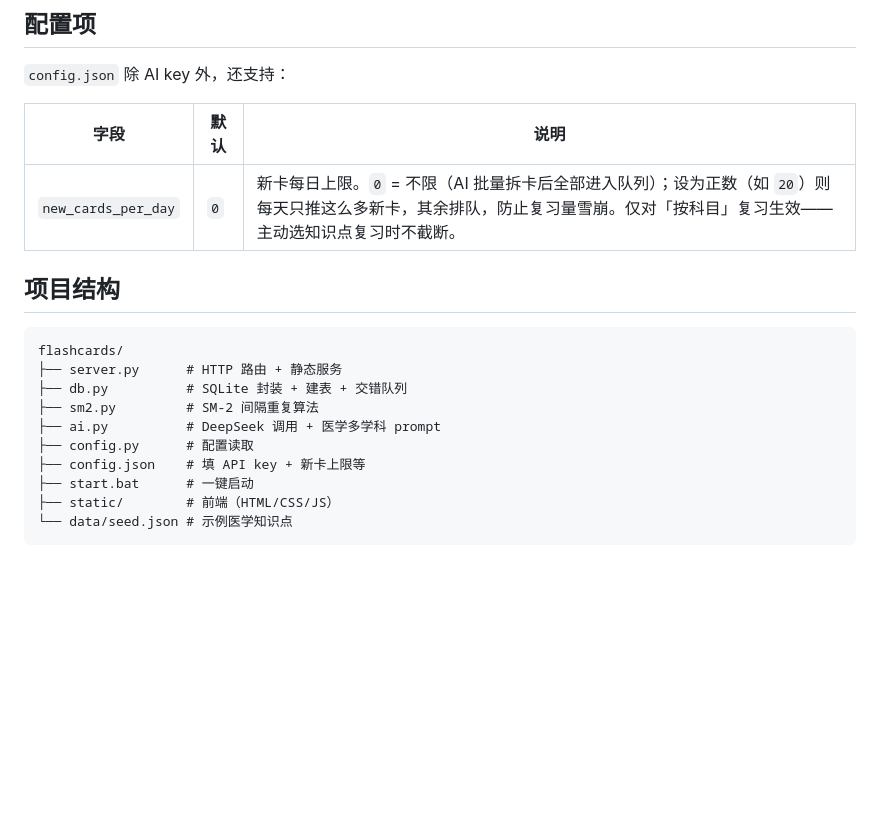
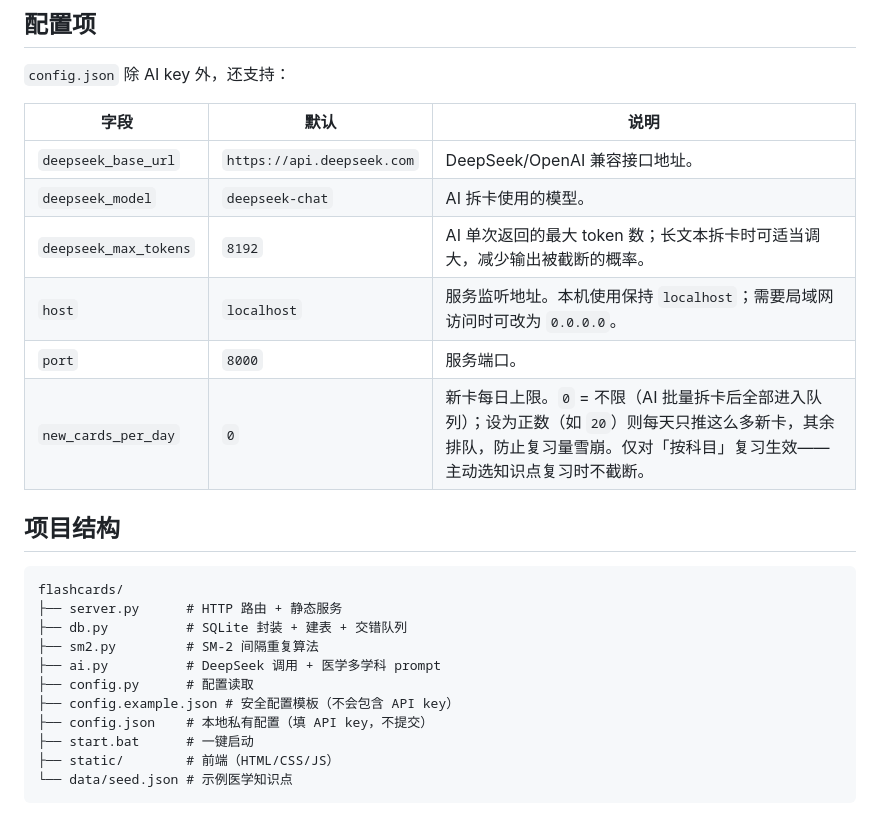
Before and after one commit to CZNcznCZN/medmemo, a Markdown page: README.md, the part around one of its changes. Drawn GitHub-style; blank space fills up the shorter version.

```diff
--- a/README.md
+++ b/README.md
@@ -108,6 +139,11 @@ python server.py
 
 | 字段 | 默认 | 说明 |
 |------|------|------|
+| `deepseek_base_url` | `https://api.deepseek.com` | DeepSeek/OpenAI 兼容接口地址。 |
+| `deepseek_model` | `deepseek-chat` | AI 拆卡使用的模型。 |
+| `deepseek_max_tokens` | `8192` | AI 单次返回的最大 token 数；长文本拆卡时可适当调大，减少输出被截断的概率。 |
+| `host` | `localhost` | 服务监听地址。本机使用保持 `localhost`；需要局域网访问时可改为 `0.0.0.0`。 |
+| `port` | `8000` | 服务端口。 |
 | `new_cards_per_day` | `0` | 新卡每日上限。`0` = 不限（AI 批量拆卡后全部进入队列）；设为正数（如 `20`）则每天只推这么多新卡，其余排队，防止复习量雪崩。仅对「按科目」复习生效——主动选知识点复习时不截断。 |
 
 ## 项目结构
@@ -119,7 +155,8 @@ flashcards/
 ├── sm2.py         # SM-2 间隔重复算法
 ├── ai.py          # DeepSeek 调用 + 医学多学科 prompt
 ├── config.py      # 配置读取
-├── config.json    # 填 API key + 新卡上限等
+├── config.example.json # 安全配置模板（不会包含 API key）
+├── config.json    # 本地私有配置（填 API key，不提交）
 ├── start.bat      # 一键启动
 ├── static/        # 前端（HTML/CSS/JS）
 └── data/seed.json # 示例医学知识点
```
Also changed, not shown: other parts of README.md (+31 -0 lines).
